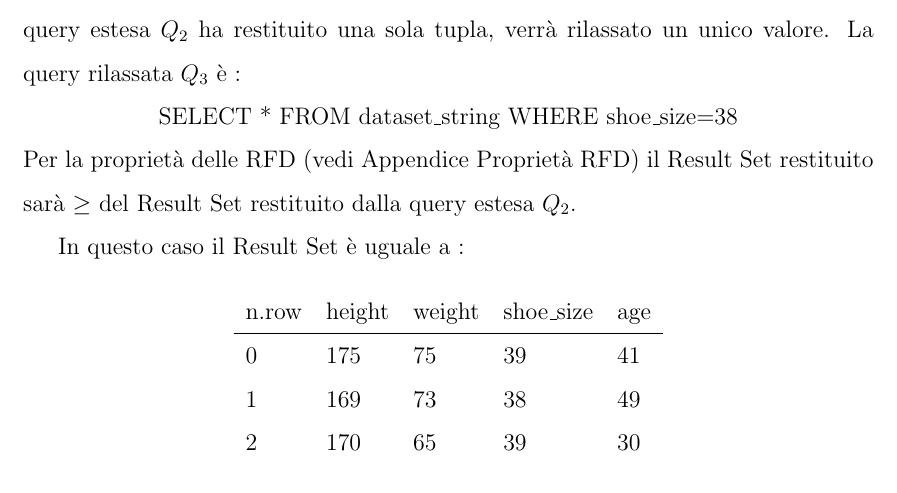
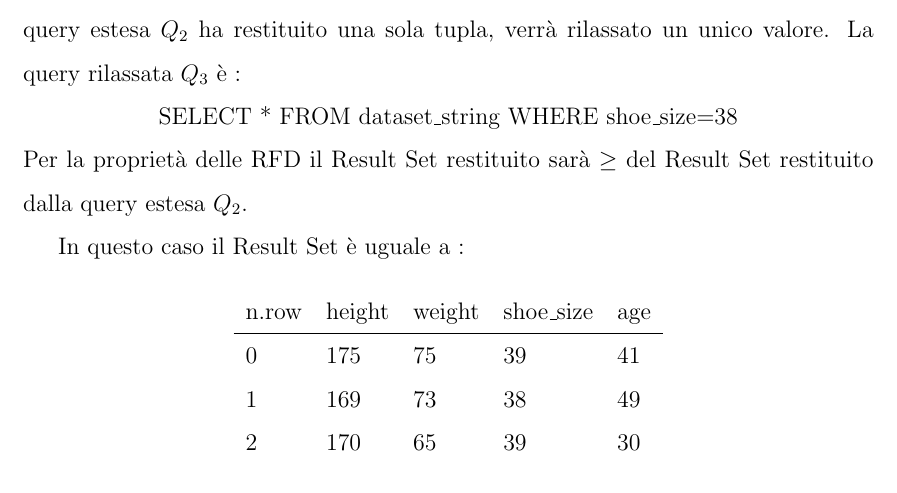
Before and after one commit to oromis95/Thesis, a LaTeX document (main.tex, which reads chapters/algoritmo_progettato.tex): part of page 29 of 49, cut so that both start at the same text. Compiled offline with pdfLaTeX.

Commit message:
Milestone 1.1.2

```diff
--- a/chapters/algoritmo_progettato.tex
+++ b/chapters/algoritmo_progettato.tex
@@ -128,7 +128,7 @@ Per ogni Set vengono rilassati i valori in base alle soglie contenute nella RFD,
 Riprendendo l'esempio riportato nel paragrafo precedente, vengono raccolti i dati sui valori presenti in RHS, in questo caso vi è solo l'attributo shoe{\_}size \footnote{In realtà in RHS vi è sempre un unico attributo, la query viene rilassata con più attributi in quanto si esegue un perfezionamento come specificato nella nota precedente.} che viene rilassato di una soglia pari a 0. Dato che la query estesa $Q_2$ ha restituito una sola tupla, verrà rilassato un unico valore. La query rilassata $Q_3$  è : \newline
 \centerline{SELECT * FROM dataset{\_}string WHERE shoe{\_}size=38}
 \newline
-Per la proprietà delle RFD (vedi Appendice Proprietà RFD) il Result Set restituito sarà $\geq$ del Result Set restituito dalla query estesa $Q_2$.
+Per la proprietà delle RFD il Result Set restituito sarà $\geq$ del Result Set restituito dalla query estesa $Q_2$.
 
 In questo caso il Result Set è uguale a :
 \begin{table}[H]
```
